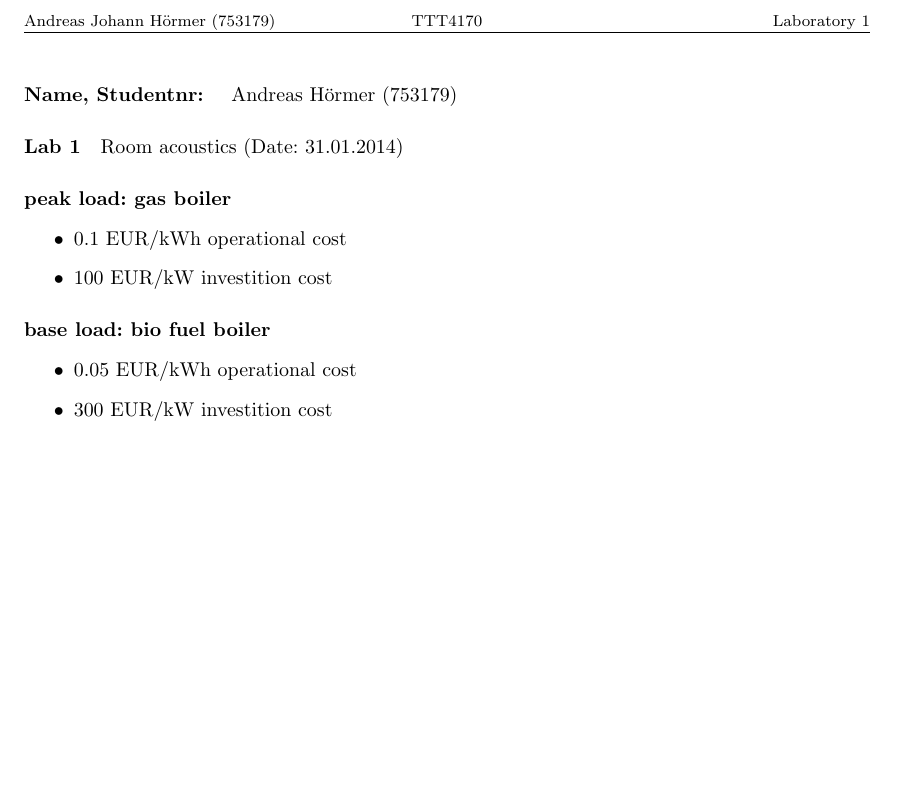
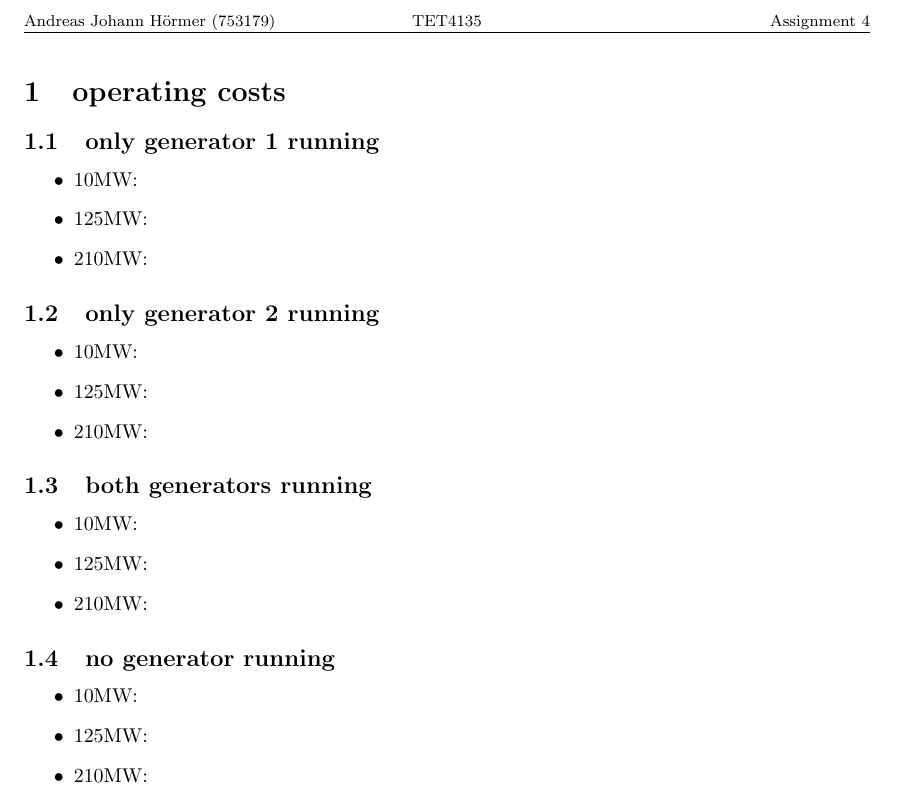
Before and after one commit to Horn2BWild/NTNU2014, a LaTeX problem sheet (TET4135_Energysystems/Assignments/Ass4/ass4.tex): part of the page, cut so that both start at the same text, the shorter picture padded with empty space. Compiled offline with pdfLaTeX.

Commit message:
1.1 structure created

```diff
--- a/TET4135_Energysystems/Assignments/Ass4/ass4.tex
+++ b/TET4135_Energysystems/Assignments/Ass4/ass4.tex
@@ -11,22 +11,41 @@
 \usepackage{nomencl}
 \usepackage[pdftex]{graphicx}
 
+\usepackage{float}
+\restylefloat{table}
+
 \pagestyle{fancy}
 \lhead{\footnotesize \parbox{11cm}{Andreas Johann H\"ormer (753179)}}
-\rhead{\footnotesize {Laboratory 1}}
-\chead{\footnotesize {TTT4170}}
+\rhead{\footnotesize {Assignment 4}}
+\chead{\footnotesize {TET4135}}
 
 \begin{document}
-	\paragraph{Name, Studentnr: }Andreas H\"ormer (753179)
-	\paragraph{Lab 1}Room acoustics (Date: 31.01.2014)
-	\paragraph{peak load: gas boiler}
-		\begin{itemize}
-			\item 0.1 EUR/kWh operational cost
-			\item 100 EUR/kW investition cost
-		\end{itemize}
-	\paragraph{base load: bio fuel boiler}
-		\begin{itemize}
-			\item 0.05 EUR/kWh operational cost
-			\item 300 EUR/kW investition cost
-		\end{itemize}
+	\section{operating costs}
+		\subsection{only generator 1 running}
+			\begin{itemize}
+				\item 10MW:
+				\item 125MW:
+				\item 210MW:
+			\end{itemize}
+
+		\subsection{only generator 2 running}
+			\begin{itemize}
+				\item 10MW:
+				\item 125MW:
+				\item 210MW:
+			\end{itemize}
+
+		\subsection{both generators running}
+			\begin{itemize}
+				\item 10MW:
+				\item 125MW:
+				\item 210MW:
+			\end{itemize}
+
+		\subsection{no generator running}
+			\begin{itemize}
+				\item 10MW:
+				\item 125MW:
+				\item 210MW:
+			\end{itemize}
 \end{document}
```
